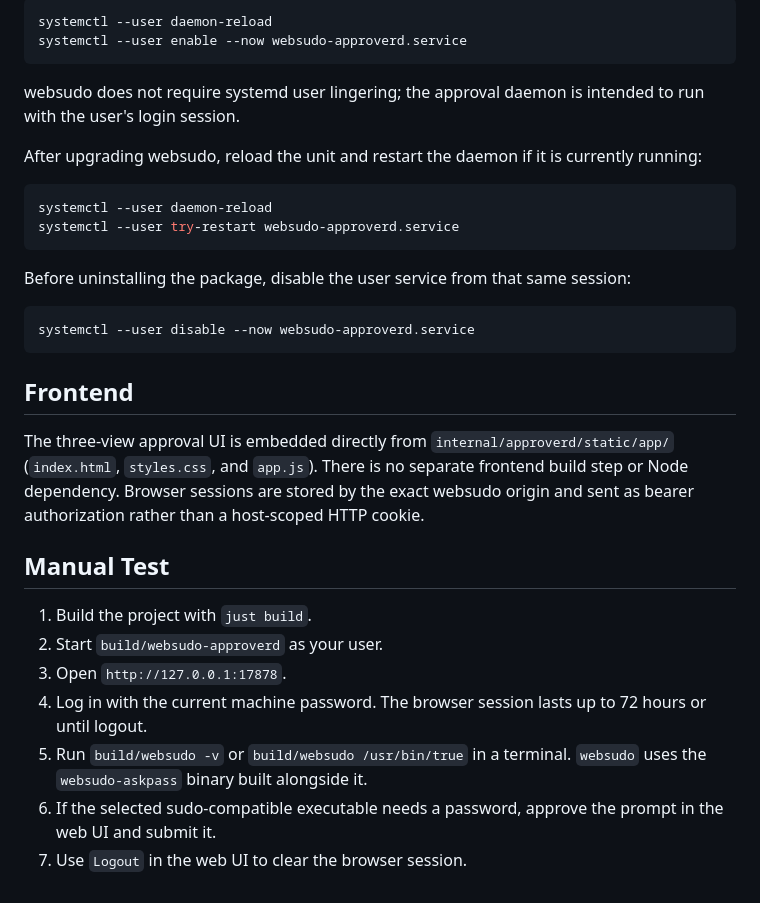
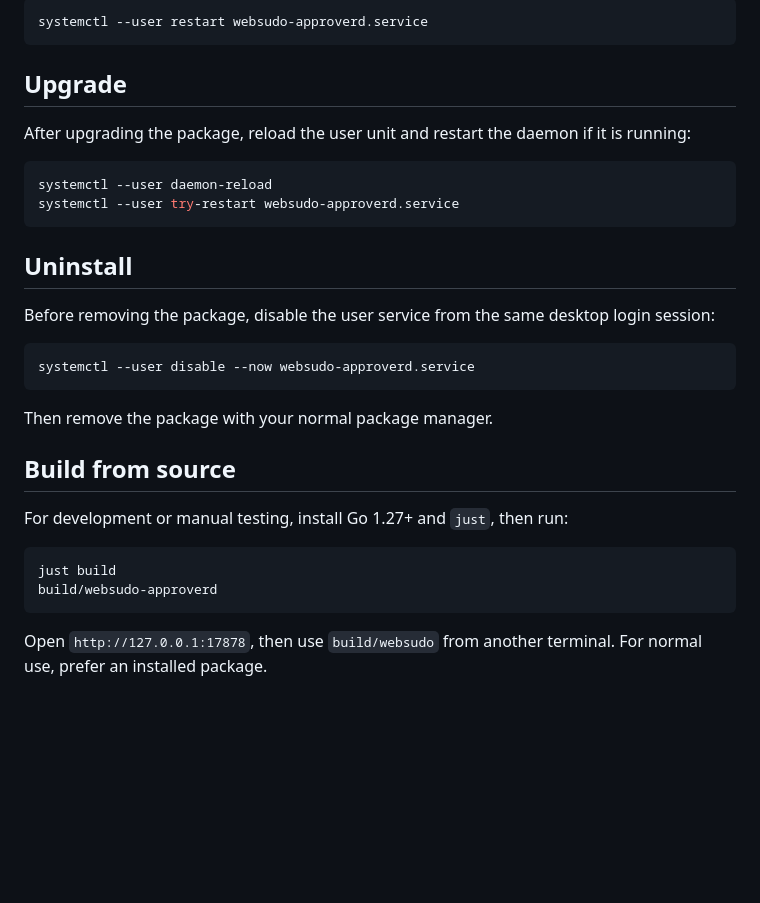
Before and after one commit to rijuyuezhu/websudo, a Markdown page: README.md, the part around one of its changes. Drawn GitHub-style; blank space fills up the shorter version.

````diff
--- a/README.md
+++ b/README.md
@@ -34,34 +75,34 @@ The canonical unit source is `packaging/systemd/websudo-approverd.service`; pack
 
 ```sh
-systemctl --user daemon-reload
-systemctl --user enable --now websudo-approverd.service
+systemctl --user restart websudo-approverd.service
 ```
 
-websudo does not require systemd user lingering; the approval daemon is intended to run with the user's login session.
+## Upgrade
 
-After upgrading websudo, reload the unit and restart the daemon if it is currently running:
+After upgrading the package, reload the user unit and restart the daemon if it is running:
 
 ```sh
 systemctl --user daemon-reload
 systemctl --user try-restart websudo-approverd.service
 ```
 
-Before uninstalling the package, disable the user service from that same session:
+## Uninstall
+
+Before removing the package, disable the user service from the same desktop login session:
 
 ```sh
 systemctl --user disable --now websudo-approverd.service
 ```
 
-## Frontend
+Then remove the package with your normal package manager.
 
-The three-view approval UI is embedded directly from `internal/approverd/static/app/` (`index.html`, `styles.css`, and `app.js`). There is no separate frontend build step or Node dependency. Browser sessions are stored by the exact websudo origin and sent as bearer authorization rather than a host-scoped HTTP cookie.
+## Build from source
 
-## Manual Test
+For development or manual testing, install Go 1.27+ and `just`, then run:
 
-1. Build the project with `just build`.
-2. Start `build/websudo-approverd` as your user.
-3. Open `http://127.0.0.1:17878`.
-4. Log in with the current machine password. The browser session lasts up to 72 hours or until logout.
-5. Run `build/websudo -v` or `build/websudo /usr/bin/true` in a terminal. `websudo` uses the `websudo-askpass` binary built alongside it.
-6. If the selected sudo-compatible executable needs a password, approve the prompt in the web UI and submit it.
-7. Use `Logout` in the web UI to clear the browser session.
+```sh
+just build
+build/websudo-approverd
+```
+
+Open `http://127.0.0.1:17878`, then use `build/websudo` from another terminal. For normal use, prefer an installed package.
````
Also changed, not shown: other parts of README.md (+52 -11 lines).
